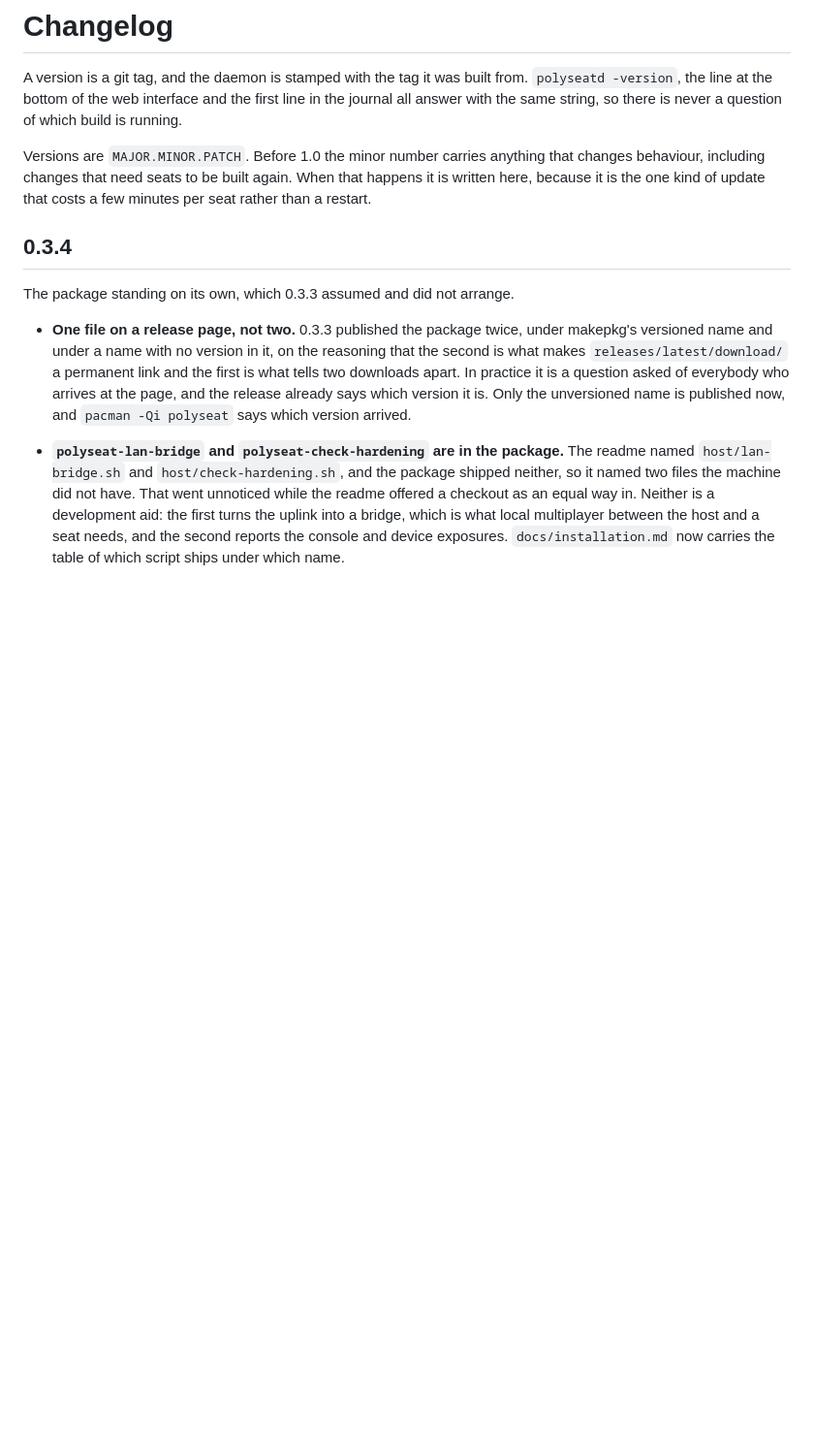
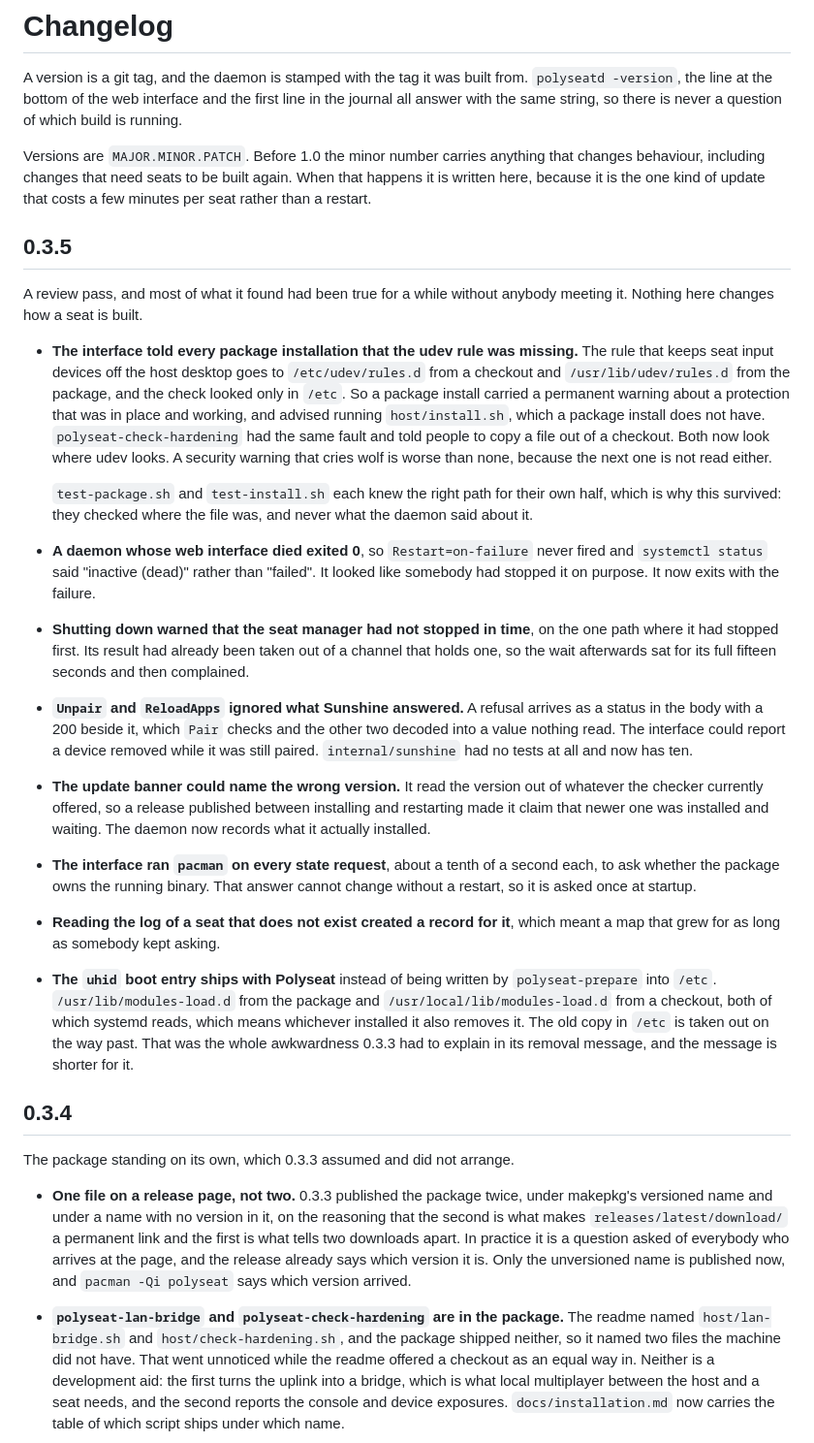
Before and after one commit to superuser404notfound/Polyseat, a Markdown page: CHANGELOG.md, the part around the change. Shown at 97% size. GitHub-like rendering; blank space fills up the shorter version.

Commit message:
Release 0.3.5
The review pass, the uhid boot entry becoming a shipped file, and the
readme saying plainly that one machine has seen all of this.

Co-Authored-By: Claude Opus 5 (1M context) <noreply@anthropic.com>
Claude-Session: https://claude.ai/code/session_01Q5yK5VjVg97JE2Z3mK5fGM

```diff
--- a/CHANGELOG.md
+++ b/CHANGELOG.md
@@ -9,6 +9,59 @@ Versions are `MAJOR.MINOR.PATCH`. Before 1.0 the minor number carries anything
 that changes behaviour, including changes that need seats to be built again.
 When that happens it is written here, because it is the one kind of update that
 costs a few minutes per seat rather than a restart.
+
+## 0.3.5
+
+A review pass, and most of what it found had been true for a while without
+anybody meeting it. Nothing here changes how a seat is built.
+
+- **The interface told every package installation that the udev rule was
+  missing.** The rule that keeps seat input devices off the host desktop goes to
+  `/etc/udev/rules.d` from a checkout and `/usr/lib/udev/rules.d` from the
+  package, and the check looked only in `/etc`. So a package install carried a
+  permanent warning about a protection that was in place and working, and
+  advised running `host/install.sh`, which a package install does not have.
+  `polyseat-check-hardening` had the same fault and told people to copy a file
+  out of a checkout. Both now look where udev looks. A security warning that
+  cries wolf is worse than none, because the next one is not read either.
+
+  `test-package.sh` and `test-install.sh` each knew the right path for their own
+  half, which is why this survived: they checked where the file was, and never
+  what the daemon said about it.
+
+- **A daemon whose web interface died exited 0**, so `Restart=on-failure` never
+  fired and `systemctl status` said "inactive (dead)" rather than "failed". It
+  looked like somebody had stopped it on purpose. It now exits with the failure.
+
+- **Shutting down warned that the seat manager had not stopped in time**, on the
+  one path where it had stopped first. Its result had already been taken out of
+  a channel that holds one, so the wait afterwards sat for its full fifteen
+  seconds and then complained.
+
+- **`Unpair` and `ReloadApps` ignored what Sunshine answered.** A refusal
+  arrives as a status in the body with a 200 beside it, which `Pair` checks and
+  the other two decoded into a value nothing read. The interface could report a
+  device removed while it was still paired. `internal/sunshine` had no tests at
+  all and now has ten.
+
+- **The update banner could name the wrong version.** It read the version out of
+  whatever the checker currently offered, so a release published between
+  installing and restarting made it claim that newer one was installed and
+  waiting. The daemon now records what it actually installed.
+
+- **The interface ran `pacman` on every state request**, about a tenth of a
+  second each, to ask whether the package owns the running binary. That answer
+  cannot change without a restart, so it is asked once at startup.
+
+- **Reading the log of a seat that does not exist created a record for it**,
+  which meant a map that grew for as long as somebody kept asking.
+
+- **The `uhid` boot entry ships with Polyseat** instead of being written by
+  `polyseat-prepare` into `/etc`. `/usr/lib/modules-load.d` from the package and
+  `/usr/local/lib/modules-load.d` from a checkout, both of which systemd reads,
+  which means whichever installed it also removes it. The old copy in `/etc` is
+  taken out on the way past. That was the whole awkwardness 0.3.3 had to explain
+  in its removal message, and the message is shorter for it.
 
 ## 0.3.4
 
```
Also changed, not shown: CONTRIBUTING.md (+2 -2 lines), README.md (+8 -7 lines).
